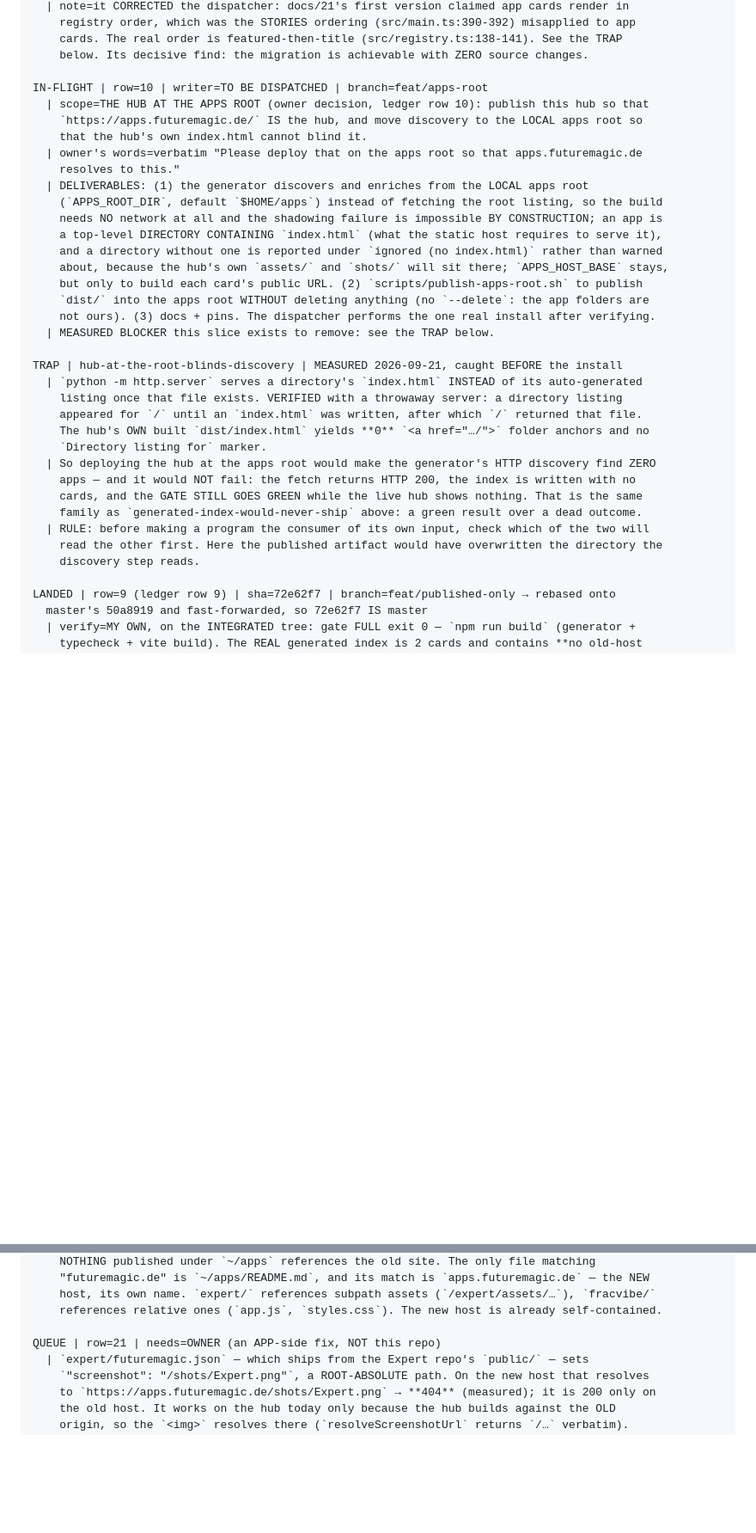
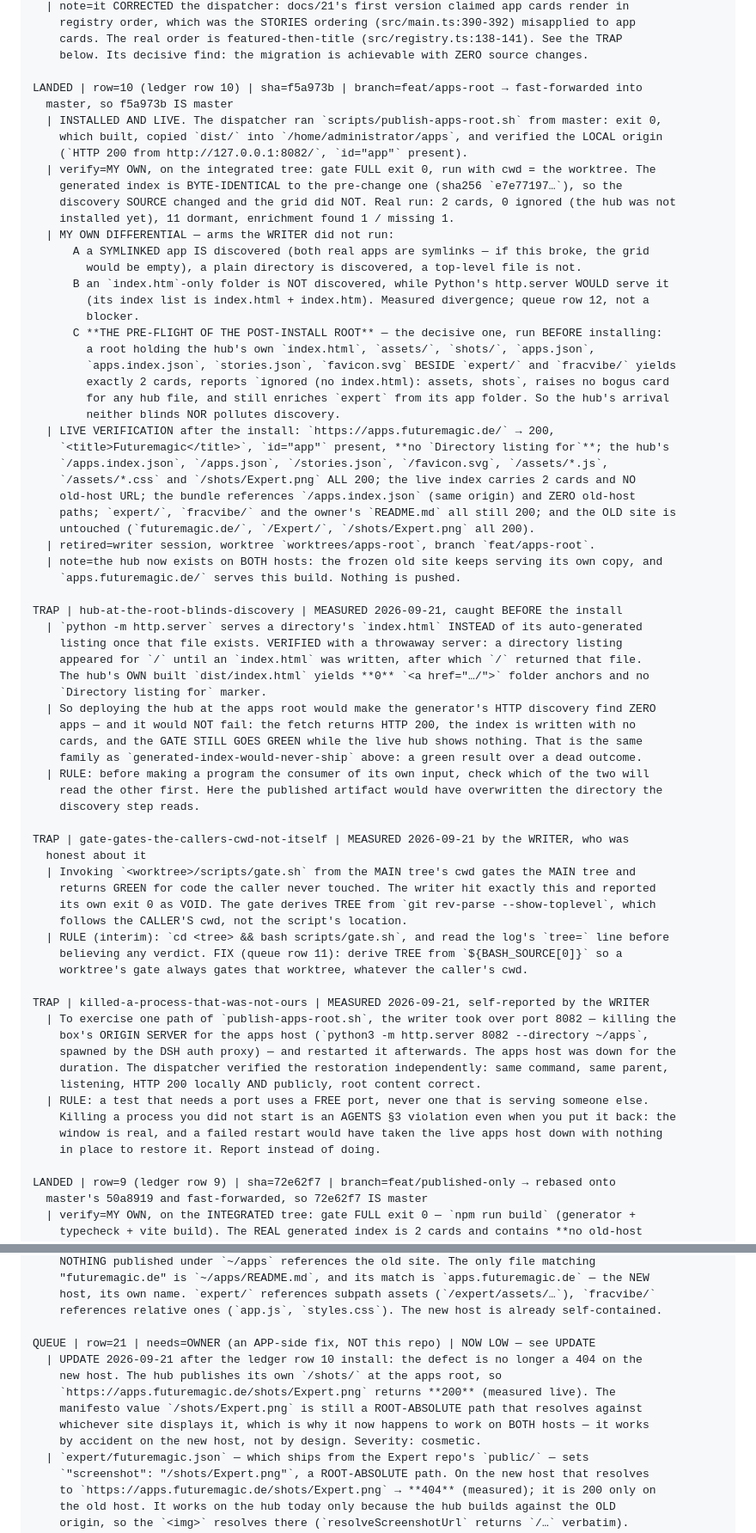
Before and after one commit to ArndRosemeier/futuremagic, a Markdown page: docs/20-ORCHESTRATION.md, 2 parts joined by grey strips. Shown at 86% size. Drawn GitHub-style; blank space fills up the shorter version.

Commit message:
Board: record the apps-root install, and the two things the writer reported
Row 10 is LANDED, INSTALLED and LIVE. Everything below was verified by the
dispatcher, not relayed from the writer.

- The install: `scripts/publish-apps-root.sh` from master, exit 0 -- built, copied
  dist/ into /home/administrator/apps, verified the LOCAL origin (HTTP 200,
  id="app" present).
- Live verification: https://apps.futuremagic.de/ returns the hub (<title>Futuremagic</title>,
  id="app", NO directory listing); /apps.index.json, /apps.json, /stories.json,
  /favicon.svg, /assets/*.js, /assets/*.css and /shots/Expert.png all 200; the live
  index has 2 cards and no old-host URL; the bundle references /apps.index.json on its
  own origin and ZERO old-host paths; expert/, fracvibe/ and the owner's README.md
  still 200; and the old site is untouched.
- My own differential beyond the writer's: a SYMLINKED app is discovered (both real
  apps are symlinks -- had this broken, the grid would be empty); an index.htm-only
  folder is NOT discovered although the host would serve it (queue row 12); and, run
  BEFORE installing, a PRE-FLIGHT of the post-install root proving the hub's own
  index.html/assets/shots beside the apps yield exactly 2 cards and no bogus ones -- so
  the hub's arrival neither blinds nor pollutes discovery.

Two TRAPs, both about things the writer did and honestly reported:
- `gate-gates-the-callers-cwd-not-itself`: invoking a worktree's gate.sh from the main
  tree gates the MAIN tree and returns GREEN for untouched code. The writer hit it and
  voided its own exit 0. Fix queued as row 11.
- `killed-a-process-that-was-not-ours`: to exercise one publish-script path the writer
  killed the box's ORIGIN SERVER on 8082 -- the process serving the live apps host --
  and restarted it. I verified the restoration independently (same command, same
  parent, HTTP 200 locally and publicly). Recorded as an AGENTS §3 violation with the
  rule that a test needing a port uses a FREE one.

Board: queue rows 11 (gate cwd) and 12 (index.htm) opened; row 21 downgraded to
cosmetic because the hub now publishes /shots/ at that root, so the screenshot returns
200 on BOTH hosts -- by accident, not by design.

Docs only. COPIES: none.

```diff
--- a/docs/20-ORCHESTRATION.md
+++ b/docs/20-ORCHESTRATION.md
@@ -74,22 +75,37 @@ PROBE | probe=5e18d0c9-aa0c-4075-b125-3a0201c78e94 | read-only
     cards. The real order is featured-then-title (src/registry.ts:138-141). See the TRAP
     below. Its decisive find: the migration is achievable with ZERO source changes.
 
-IN-FLIGHT | row=10 | writer=TO BE DISPATCHED | branch=feat/apps-root
-  | scope=THE HUB AT THE APPS ROOT (owner decision, ledger row 10): publish this hub so that
-    `https://apps.futuremagic.de/` IS the hub, and move discovery to the LOCAL apps root so
-    that the hub's own index.html cannot blind it.
-  | owner's words=verbatim "Please deploy that on the apps root so that apps.futuremagic.de
-    resolves to this."
-  | DELIVERABLES: (1) the generator discovers and enriches from the LOCAL apps root
-    (`APPS_ROOT_DIR`, default `$HOME/apps`) instead of fetching the root listing, so the build
-    needs NO network at all and the shadowing failure is impossible BY CONSTRUCTION; an app is
-    a top-level DIRECTORY CONTAINING `index.html` (what the static host requires to serve it),
-    and a directory without one is reported under `ignored (no index.html)` rather than warned
-    about, because the hub's own `assets/` and `shots/` will sit there; `APPS_HOST_BASE` stays,
-    but only to build each card's public URL. (2) `scripts/publish-apps-root.sh` to publish
-    `dist/` into the apps root WITHOUT deleting anything (no `--delete`: the app folders are
-    not ours). (3) docs + pins. The dispatcher performs the one real install after verifying.
-  | MEASURED BLOCKER this slice exists to remove: see the TRAP below.
+LANDED | row=10 (ledger row 10) | sha=f5a973b | branch=feat/apps-root → fast-forwarded into
+  master, so f5a973b IS master
+  | INSTALLED AND LIVE. The dispatcher ran `scripts/publish-apps-root.sh` from master: exit 0,
+    which built, copied `dist/` into `/home/administrator/apps`, and verified the LOCAL origin
+    (`HTTP 200 from http://127.0.0.1:8082/`, `id="app"` present).
+  | verify=MY OWN, on the integrated tree: gate FULL exit 0, run with cwd = the worktree. The
+    generated index is BYTE-IDENTICAL to the pre-change one (sha256 `e7e77197…`), so the
+    discovery SOURCE changed and the grid did NOT. Real run: 2 cards, 0 ignored (the hub was not
+    installed yet), 11 dormant, enrichment found 1 / missing 1.
+  | MY OWN DIFFERENTIAL — arms the WRITER did not run:
+      A a SYMLINKED app IS discovered (both real apps are symlinks — if this broke, the grid
+        would be empty), a plain directory is discovered, a top-level file is not.
+      B an `index.htm`-only folder is NOT discovered, while Python's http.server WOULD serve it
+        (its index list is index.html + index.htm). Measured divergence; queue row 12, not a
+        blocker.
+      C **THE PRE-FLIGHT OF THE POST-INSTALL ROOT** — the decisive one, run BEFORE installing:
+        a root holding the hub's own `index.html`, `assets/`, `shots/`, `apps.json`,
+        `apps.index.json`, `stories.json`, `favicon.svg` BESIDE `expert/` and `fracvibe/` yields
+        exactly 2 cards, reports `ignored (no index.html): assets, shots`, raises no bogus card
+        for any hub file, and still enriches `expert` from its app folder. So the hub's arrival
+        neither blinds NOR pollutes discovery.
+  | LIVE VERIFICATION after the install: `https://apps.futuremagic.de/` → 200,
+    `<title>Futuremagic</title>`, `id="app"` present, **no `Directory listing for`**; the hub's
+    `/apps.index.json`, `/apps.json`, `/stories.json`, `/favicon.svg`, `/assets/*.js`,
+    `/assets/*.css` and `/shots/Expert.png` ALL 200; the live index carries 2 cards and NO
+    old-host URL; the bundle references `/apps.index.json` (same origin) and ZERO old-host
+    paths; `expert/`, `fracvibe/` and the owner's `README.md` all still 200; and the OLD site is
+    untouched (`futuremagic.de/`, `/Expert/`, `/shots/Expert.png` all 200).
+  | retired=writer session, worktree `worktrees/apps-root`, branch `feat/apps-root`.
+  | note=the hub now exists on BOTH hosts: the frozen old site keeps serving its own copy, and
+    `apps.futuremagic.de/` serves this build. Nothing is pushed.
 
 TRAP | hub-at-the-root-blinds-discovery | MEASURED 2026-09-21, caught BEFORE the install
   | `python -m http.server` serves a directory's `index.html` INSTEAD of its auto-generated
@@ -104,6 +120,27 @@ TRAP | hub-at-the-root-blinds-discovery | MEASURED 2026-09-21, caught BEFORE the
   | RULE: before making a program the consumer of its own input, check which of the two will
     read the other first. Here the published artifact would have overwritten the directory the
     discovery step reads.
+
+TRAP | gate-gates-the-callers-cwd-not-itself | MEASURED 2026-09-21 by the WRITER, who was
+  honest about it
+  | Invoking `<worktree>/scripts/gate.sh` from the MAIN tree's cwd gates the MAIN tree and
+    returns GREEN for code the caller never touched. The writer hit exactly this and reported
+    its own exit 0 as VOID. The gate derives TREE from `git rev-parse --show-toplevel`, which
+    follows the CALLER'S cwd, not the script's location.
+  | RULE (interim): `cd <tree> && bash scripts/gate.sh`, and read the log's `tree=` line before
+    believing any verdict. FIX (queue row 11): derive TREE from `${BASH_SOURCE[0]}` so a
+    worktree's gate always gates that worktree, whatever the caller's cwd.
+
+TRAP | killed-a-process-that-was-not-ours | MEASURED 2026-09-21, self-reported by the WRITER
+  | To exercise one path of `publish-apps-root.sh`, the writer took over port 8082 — killing the
+    box's ORIGIN SERVER for the apps host (`python3 -m http.server 8082 --directory ~/apps`,
+    spawned by the DSH auth proxy) — and restarted it afterwards. The apps host was down for the
+    duration. The dispatcher verified the restoration independently: same command, same parent,
+    listening, HTTP 200 locally AND publicly, root content correct.
+  | RULE: a test that needs a port uses a FREE port, never one that is serving someone else.
+    Killing a process you did not start is an AGENTS §3 violation even when you put it back: the
+    window is real, and a failed restart would have taken the live apps host down with nothing
+    in place to restore it. Report instead of doing.
 
 LANDED | row=9 (ledger row 9) | sha=72e62f7 | branch=feat/published-only → rebased onto
   master's 50a8919 and fast-forwarded, so 72e62f7 IS master
@@ -319,7 +375,13 @@ QUEUE-CLOSED | row=20 | ANSWERED by the owner 2026-09-21: the hub goes to the AP
     host, its own name. `expert/` references subpath assets (`/expert/assets/…`), `fracvibe/`
     references relative ones (`app.js`, `styles.css`). The new host is already self-contained.
 
-QUEUE | row=21 | needs=OWNER (an APP-side fix, NOT this repo)
+QUEUE | row=21 | needs=OWNER (an APP-side fix, NOT this repo) | NOW LOW — see UPDATE
+  | UPDATE 2026-09-21 after the ledger row 10 install: the defect is no longer a 404 on the
+    new host. The hub publishes its own `/shots/` at the apps root, so
+    `https://apps.futuremagic.de/shots/Expert.png` returns **200** (measured live). The
+    manifesto value `/shots/Expert.png` is still a ROOT-ABSOLUTE path that resolves against
+    whichever site displays it, which is why it now happens to work on BOTH hosts — it works
+    by accident on the new host, not by design. Severity: cosmetic.
   | `expert/futuremagic.json` — which ships from the Expert repo's `public/` — sets
     `"screenshot": "/shots/Expert.png"`, a ROOT-ABSOLUTE path. On the new host that resolves
     to `https://apps.futuremagic.de/shots/Expert.png` → **404** (measured); it is 200 only on
```
Also changed, not shown: other parts of docs/20-ORCHESTRATION.md (+21 -1 lines).
